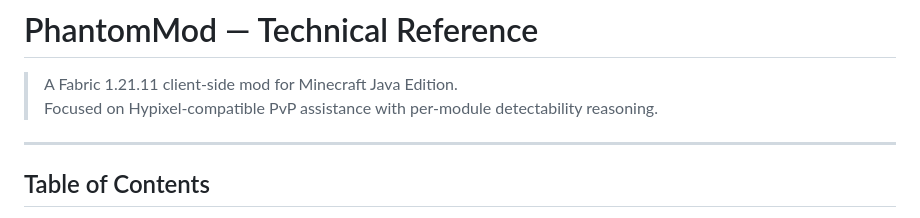
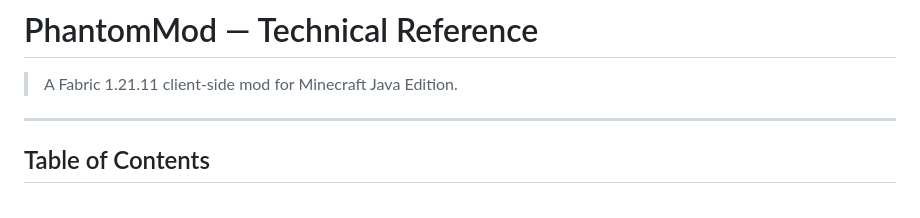
Before and after one commit to jacostr/phantommod, a Markdown page: TECHNICAL-README.md, the part around the change. Drawn GitHub-style.

```diff
--- a/TECHNICAL-README.md
+++ b/TECHNICAL-README.md
@@ -1,7 +1,6 @@
 # PhantomMod — Technical Reference
 
 > A Fabric 1.21.11 client-side mod for Minecraft Java Edition.
-> Focused on Hypixel-compatible PvP assistance with per-module detectability reasoning.
 
 ---
 
```
